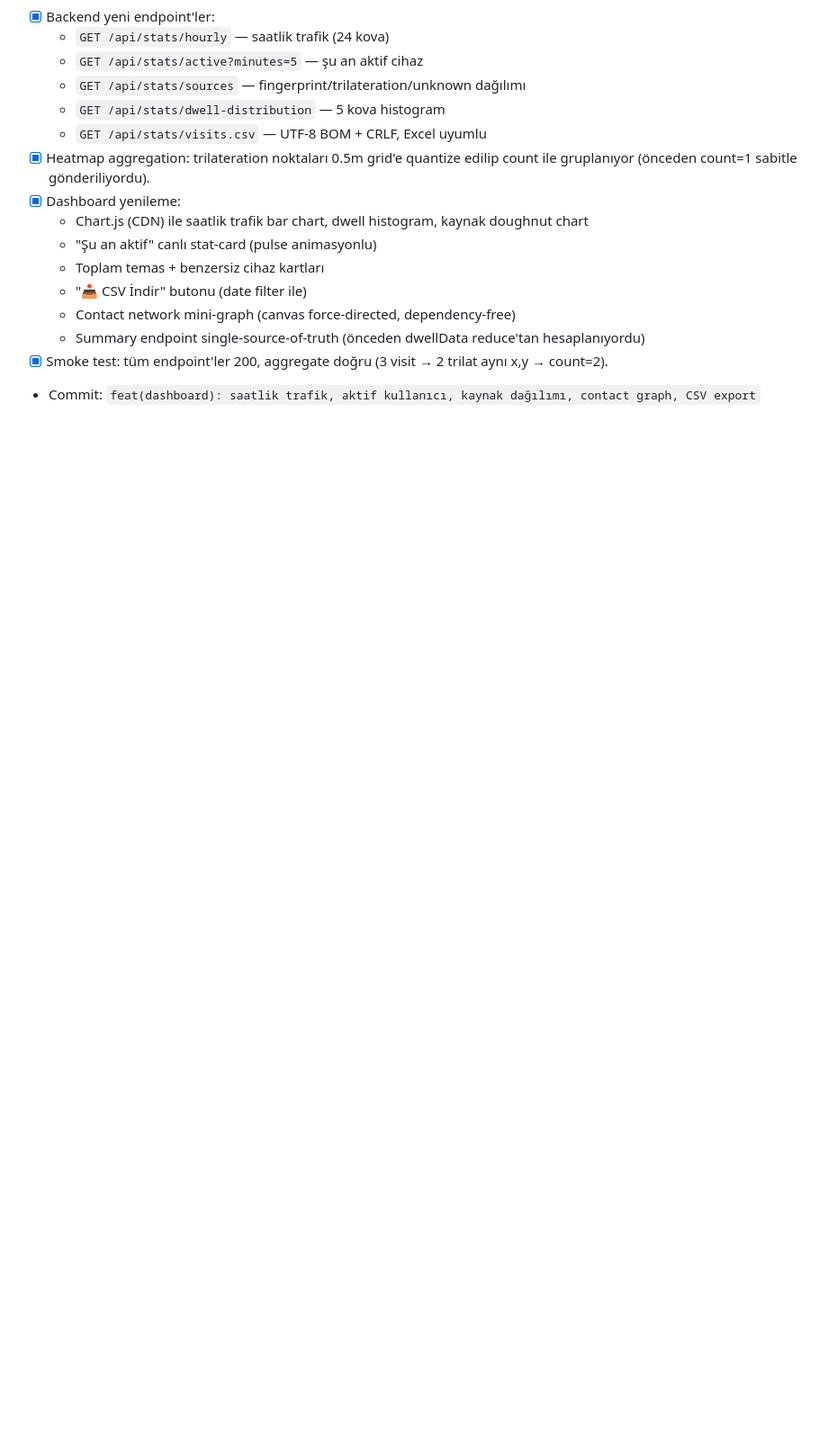
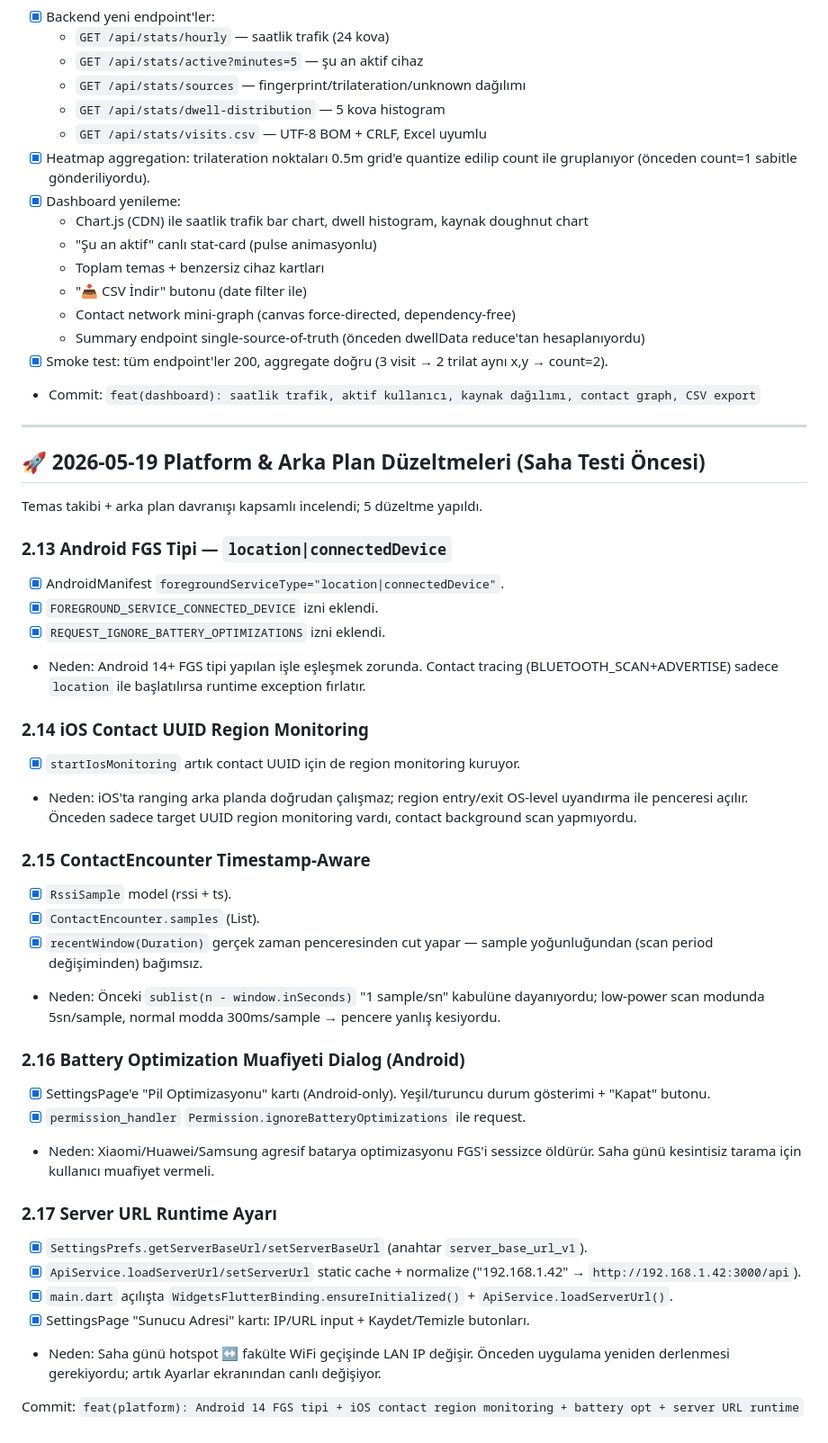
Before and after one commit to mustafazfr/beetinq_full, a Markdown page: TASKS.md, the part around the change. Shown at 90% size. GitHub-like rendering; blank space fills up the shorter version.

Commit message:
docs(tasks): 2026-05-19 platform & arka plan düzeltmeleri özeti
2.13 Android FGS tipi — location|connectedDevice + battery permission.
2.14 iOS contact UUID region monitoring (background scan).
2.15 ContactEncounter timestamp-aware recentWindow.
2.16 Battery optimization muafiyeti dialog (Android).
2.17 Runtime server URL ayarı (saha günü WiFi/hotspot değişimi için).

```diff
--- a/TASKS.md
+++ b/TASKS.md
@@ -240,3 +240,39 @@ Tek seans kapsamlı incelemenin çıktıları. Bug yok; algoritma + dashboard ze
   - Summary endpoint single-source-of-truth (önceden dwellData reduce'tan hesaplanıyordu)
 - [x] Smoke test: tüm endpoint'ler 200, aggregate doğru (3 visit → 2 trilat aynı x,y → count=2).
 - Commit: `feat(dashboard): saatlik trafik, aktif kullanıcı, kaynak dağılımı, contact graph, CSV export`
+
+---
+
+## 🚀 2026-05-19 Platform & Arka Plan Düzeltmeleri (Saha Testi Öncesi)
+
+Temas takibi + arka plan davranışı kapsamlı incelendi; 5 düzeltme yapıldı.
+
+### 2.13 Android FGS Tipi — `location|connectedDevice`
+- [x] AndroidManifest `foregroundServiceType="location|connectedDevice"`.
+- [x] `FOREGROUND_SERVICE_CONNECTED_DEVICE` izni eklendi.
+- [x] `REQUEST_IGNORE_BATTERY_OPTIMIZATIONS` izni eklendi.
+- Neden: Android 14+ FGS tipi yapılan işle eşleşmek zorunda. Contact tracing (BLUETOOTH_SCAN+ADVERTISE) sadece `location` ile başlatılırsa runtime exception fırlatır.
+
+### 2.14 iOS Contact UUID Region Monitoring
+- [x] `startIosMonitoring` artık contact UUID için de region monitoring kuruyor.
+- Neden: iOS'ta ranging arka planda doğrudan çalışmaz; region entry/exit OS-level uyandırma ile penceresi açılır. Önceden sadece target UUID region monitoring vardı, contact background scan yapmıyordu.
+
+### 2.15 ContactEncounter Timestamp-Aware
+- [x] `RssiSample` model (rssi + ts).
+- [x] `ContactEncounter.samples` (List<RssiSample>).
+- [x] `recentWindow(Duration)` gerçek zaman penceresinden cut yapar — sample yoğunluğundan (scan period değişiminden) bağımsız.
+- Neden: Önceki `sublist(n - window.inSeconds)` "1 sample/sn" kabulüne dayanıyordu; low-power scan modunda 5sn/sample, normal modda 300ms/sample → pencere yanlış kesiyordu.
+
+### 2.16 Battery Optimization Muafiyeti Dialog (Android)
+- [x] SettingsPage'e "Pil Optimizasyonu" kartı (Android-only). Yeşil/turuncu durum gösterimi + "Kapat" butonu.
+- [x] `permission_handler` `Permission.ignoreBatteryOptimizations` ile request.
+- Neden: Xiaomi/Huawei/Samsung agresif batarya optimizasyonu FGS'i sessizce öldürür. Saha günü kesintisiz tarama için kullanıcı muafiyet vermeli.
+
+### 2.17 Server URL Runtime Ayarı
+- [x] `SettingsPrefs.getServerBaseUrl/setServerBaseUrl` (anahtar `server_base_url_v1`).
+- [x] `ApiService.loadServerUrl/setServerUrl` static cache + normalize ("192.168.1.42" → `http://192.168.1.42:3000/api`).
+- [x] `main.dart` açılışta `WidgetsFlutterBinding.ensureInitialized()` + `ApiService.loadServerUrl()`.
+- [x] SettingsPage "Sunucu Adresi" kartı: IP/URL input + Kaydet/Temizle butonları.
+- Neden: Saha günü hotspot ↔ fakülte WiFi geçişinde LAN IP değişir. Önceden uygulama yeniden derlenmesi gerekiyordu; artık Ayarlar ekranından canlı değişiyor.
+
+Commit: `feat(platform): Android 14 FGS tipi + iOS contact region monitoring + battery opt + server URL runtime`
```
